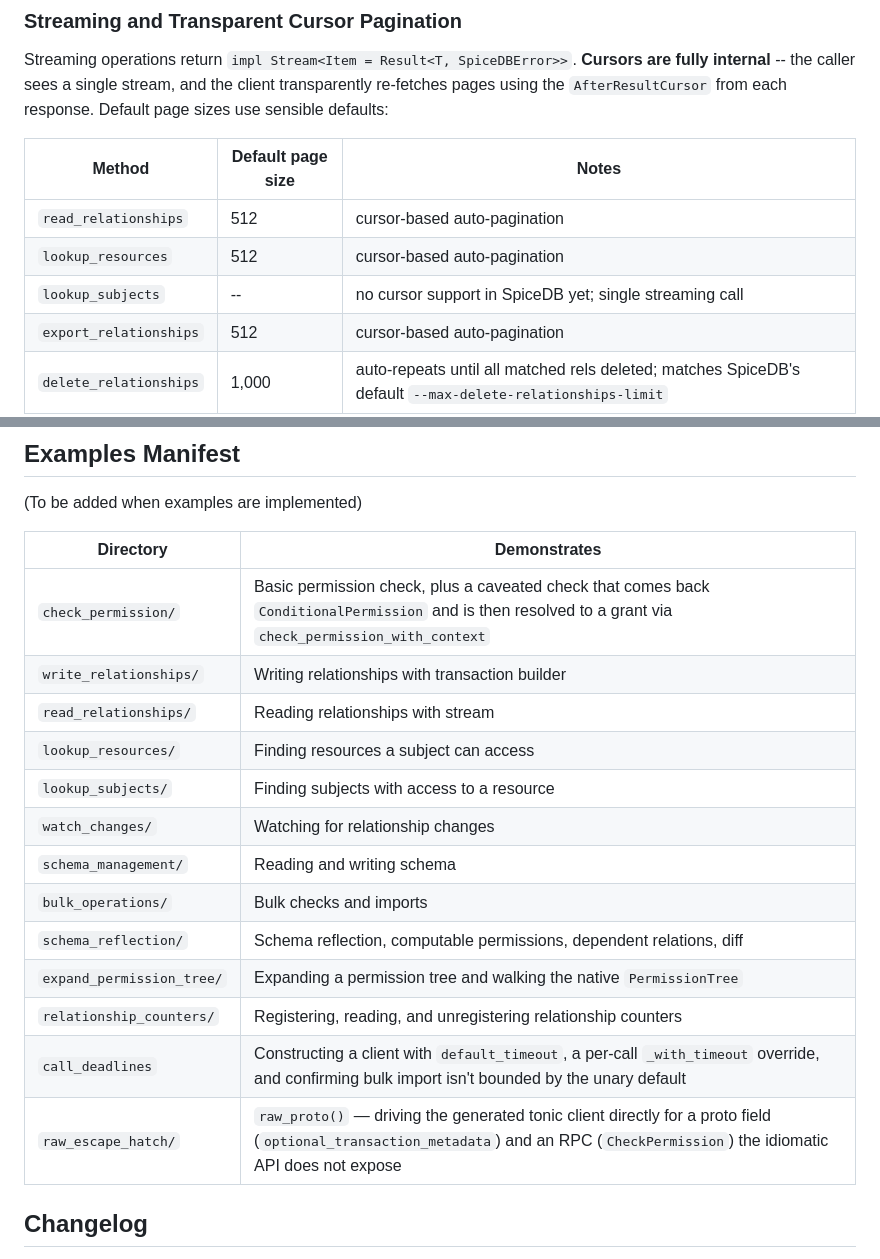
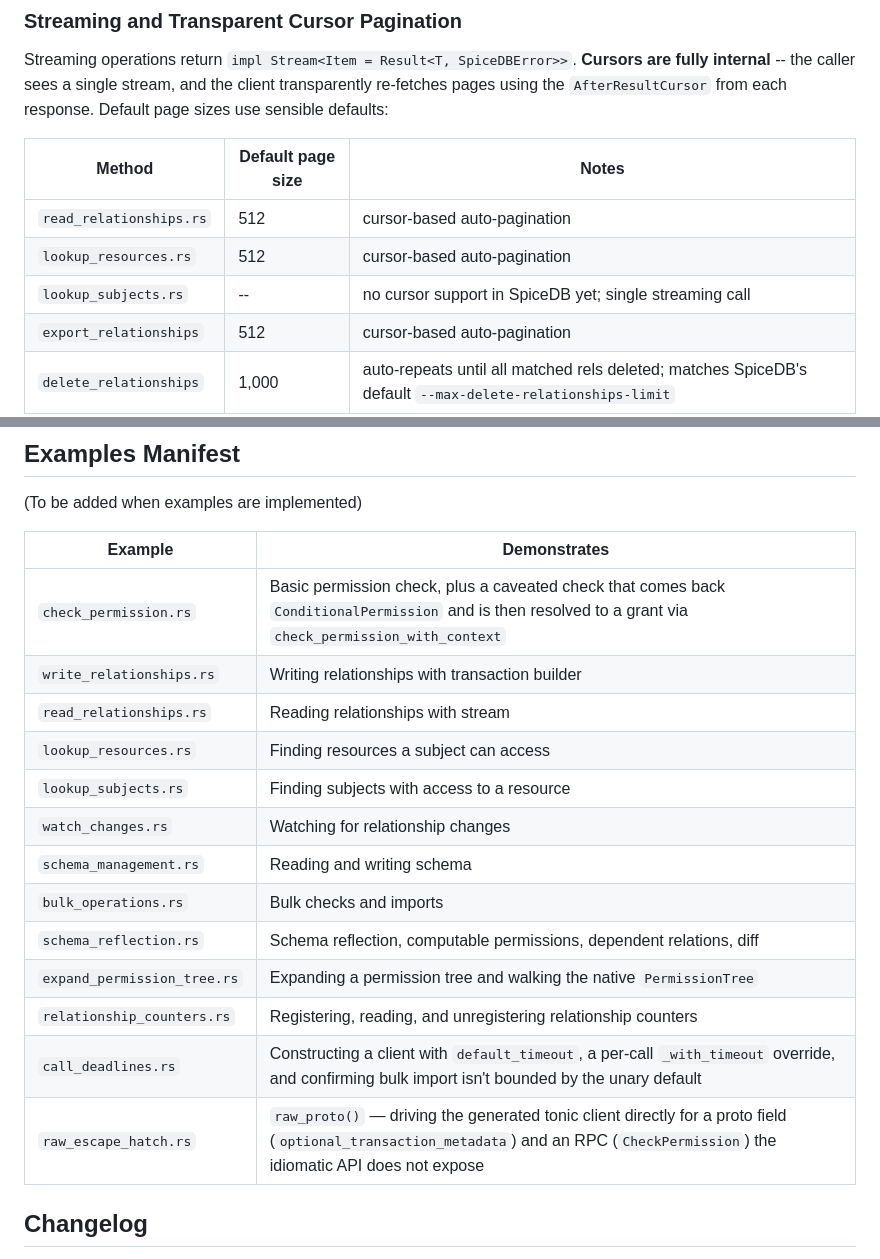
Before and after one commit to authzed/spicedb-clients-prototype, a Markdown page: spicedb-rust/DESIGN.md, 2 parts joined by grey strips. Rendered like a GitHub page.

Commit message:
docs: stop two manifests claiming more than they can back
Two review passes and an independent verification converged on the same
pair of doc overclaims, both in files whose job is to be authoritative.

proto-clients/spicedb-csharp-proto/DESIGN.md said the unix: refusal is
tested "in every combination of insecure and allowInsecureRemoteCredentials".
Only three of the four cells exist -- insecure:false with allow:true has no
row. The refusal is unconditional and fires before either flag is read, so
nothing is untested in substance, but this branch has twice had a manifest
overclaim become the mechanism for a code defect. It now states what the
code does rather than what the tests cover.

spicedb-rust/DESIGN.md's examples manifest carried a "Directory" column and
trailing slashes, though Rust examples are flat .rs files -- the same
mismatch just fixed for Java, where the table named eleven directories for a
client whose examples are JUnit classes. Rows now name the files that exist,
verified against disk in both directions.

Co-Authored-By: Claude Opus 5 (1M context) <noreply@anthropic.com>

```diff
--- a/spicedb-rust/DESIGN.md
+++ b/spicedb-rust/DESIGN.md
@@ -353,9 +353,9 @@ response. Default page sizes use sensible defaults:
 
 | Method | Default page size | Notes |
 |--------|------------------|-------|
-| `read_relationships` | 512 | cursor-based auto-pagination |
-| `lookup_resources` | 512 | cursor-based auto-pagination |
-| `lookup_subjects` | -- | no cursor support in SpiceDB yet; single streaming call |
+| `read_relationships.rs` | 512 | cursor-based auto-pagination |
+| `lookup_resources.rs` | 512 | cursor-based auto-pagination |
+| `lookup_subjects.rs` | -- | no cursor support in SpiceDB yet; single streaming call |
 | `export_relationships` | 512 | cursor-based auto-pagination |
 | `delete_relationships` | 1,000 | auto-repeats until all matched rels deleted; matches SpiceDB's default `--max-delete-relationships-limit` |
 | `import_relationships` | 1,000 | batches into client-streaming sends |
@@ -662,21 +662,21 @@ every change in the gap). `is_checkpoint` is true for a checkpoint event, which
 
 (To be added when examples are implemented)
 
-| Directory | Demonstrates |
+| Example | Demonstrates |
 |-----------|-------------|
-| `check_permission/` | Basic permission check, plus a caveated check that comes back `ConditionalPermission` and is then resolved to a grant via `check_permission_with_context` |
-| `write_relationships/` | Writing relationships with transaction builder |
-| `read_relationships/` | Reading relationships with stream |
-| `lookup_resources/` | Finding resources a subject can access |
-| `lookup_subjects/` | Finding subjects with access to a resource |
-| `watch_changes/` | Watching for relationship changes |
-| `schema_management/` | Reading and writing schema |
-| `bulk_operations/` | Bulk checks and imports |
-| `schema_reflection/` | Schema reflection, computable permissions, dependent relations, diff |
-| `expand_permission_tree/` | Expanding a permission tree and walking the native `PermissionTree` |
-| `relationship_counters/` | Registering, reading, and unregistering relationship counters |
-| `call_deadlines` | Constructing a client with `default_timeout`, a per-call `_with_timeout` override, and confirming bulk import isn't bounded by the unary default |
-| `raw_escape_hatch/` | `raw_proto()` — driving the generated tonic client directly for a proto field (`optional_transaction_metadata`) and an RPC (`CheckPermission`) the idiomatic API does not expose |
+| `check_permission.rs` | Basic permission check, plus a caveated check that comes back `ConditionalPermission` and is then resolved to a grant via `check_permission_with_context` |
+| `write_relationships.rs` | Writing relationships with transaction builder |
+| `read_relationships.rs` | Reading relationships with stream |
+| `lookup_resources.rs` | Finding resources a subject can access |
+| `lookup_subjects.rs` | Finding subjects with access to a resource |
+| `watch_changes.rs` | Watching for relationship changes |
+| `schema_management.rs` | Reading and writing schema |
+| `bulk_operations.rs` | Bulk checks and imports |
+| `schema_reflection.rs` | Schema reflection, computable permissions, dependent relations, diff |
+| `expand_permission_tree.rs` | Expanding a permission tree and walking the native `PermissionTree` |
+| `relationship_counters.rs` | Registering, reading, and unregistering relationship counters |
+| `call_deadlines.rs` | Constructing a client with `default_timeout`, a per-call `_with_timeout` override, and confirming bulk import isn't bounded by the unary default |
+| `raw_escape_hatch.rs` | `raw_proto()` — driving the generated tonic client directly for a proto field (`optional_transaction_metadata`) and an RPC (`CheckPermission`) the idiomatic API does not expose |
 
 ## Changelog
 
```
Also changed, not shown: proto-clients/spicedb-csharp-proto/DESIGN.md (+3 -2 lines).
